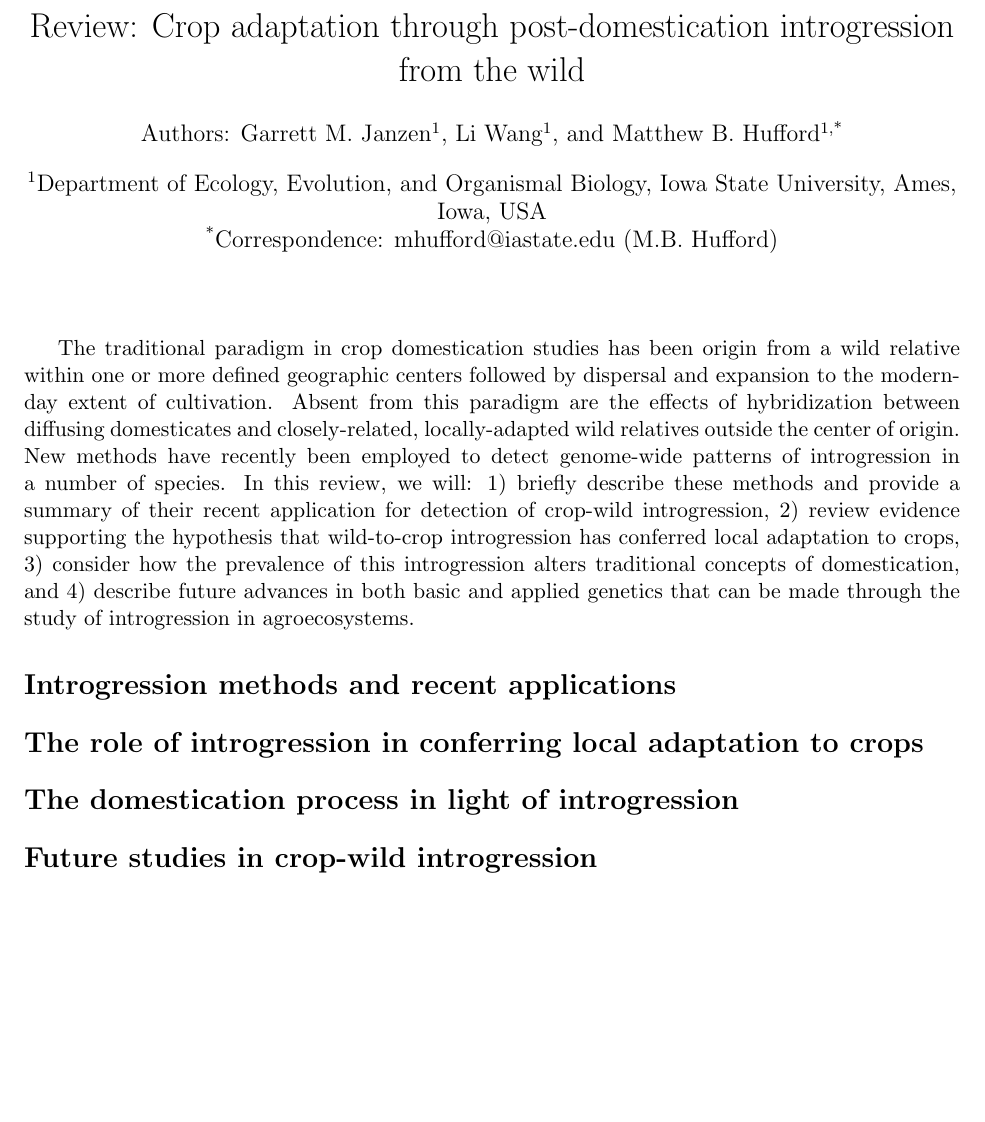
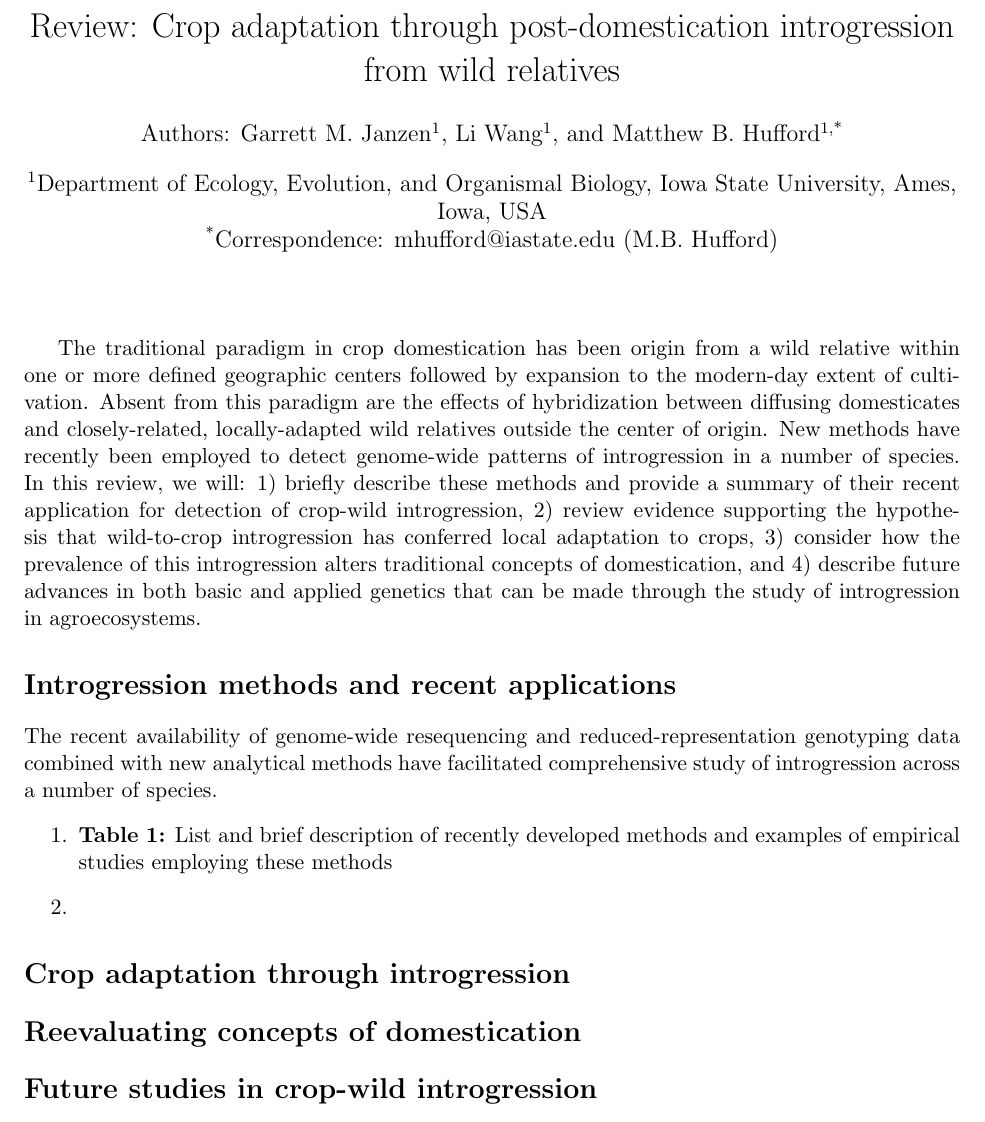
Before and after one commit to HuffordLab/Crop_Adaptation_Gene_Flow, a LaTeX document (TiG_prospectus.tex): part of the page before the commit and part of page 1 of 2 after it, cut so that both start at the same text, the shorter picture padded with empty space. Compiled offline with pdfLaTeX.

Commit message:
edits to prospectus

```diff
--- a/TiG_prospectus.tex
+++ b/TiG_prospectus.tex
@@ -7,7 +7,7 @@
 \newcommand{\mbh}[1]{\textcolor{blue}{ \emph{\scriptsize  #1}} } %creating command for Matt's comments
 \newcommand{\lwang}[1]{\textcolor{red}{ \emph{\scriptsize  #1}} } %creating command for Li's comments
 
-\title{Review: Crop adaptation through post-domestication introgression from the wild}
+\title{Review: Crop adaptation through post-domestication introgression from wild relatives}
 
 \author[1]{Authors: Garrett M. Janzen}%author information
 \author[1]{Li Wang}
@@ -20,16 +20,22 @@
 
 \maketitle
 
-The traditional paradigm in crop domestication studies has been origin from a wild relative within one or more defined geographic centers followed by dispersal and expansion to the modern-day extent of cultivation.
+The traditional paradigm in crop domestication has been origin from a wild relative within one or more defined geographic centers followed by expansion to the modern-day extent of cultivation.
 Absent from this paradigm are the effects of hybridization between diffusing domesticates and closely-related, locally-adapted wild relatives outside the center of origin.
 New methods have recently been employed to detect genome-wide patterns of introgression in a number of species.
 In this review, we will: 1) briefly describe these methods and provide a summary of their recent application for detection of crop-wild introgression, 2) review evidence supporting the hypothesis that wild-to-crop introgression has conferred local adaptation to crops, 3) consider how the prevalence of this introgression alters traditional concepts of domestication, and 4) describe future advances in both basic and applied genetics that can be made through the study of introgression in agroecosystems.
 
 \section*{Introgression methods and recent applications}
+The recent availability of genome-wide resequencing and reduced-representation genotyping data combined with new analytical methods have facilitated comprehensive study of introgression across a number of species.
+\begin{enumerate}
+\item{\textbf{Table 1:} List and brief description of recently developed methods and examples of empirical studies employing these methods}
+\item{}
+\end{enumerate}
 
-\section*{The role of introgression in conferring local adaptation to crops}
 
-\section*{The domestication process in light of introgression}
+\section*{Crop adaptation through introgression}
+
+\section*{Reevaluating concepts of domestication}
 
 \section*{Future studies in crop-wild introgression}
 
```
Also changed, not shown: crop_adaptation_gene_flow_gj_outline_temp.tex (+1 -1 lines), TiG_prospectus.pdf, crop_adaptation_gene_flow_gj_outline.pdf (added), crop_adaptation_gene_flow_gj_outline_temp.pdf (added).
